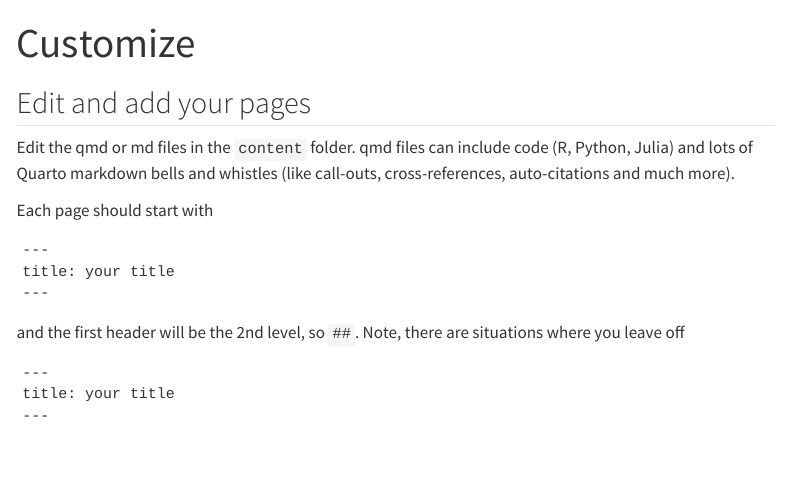
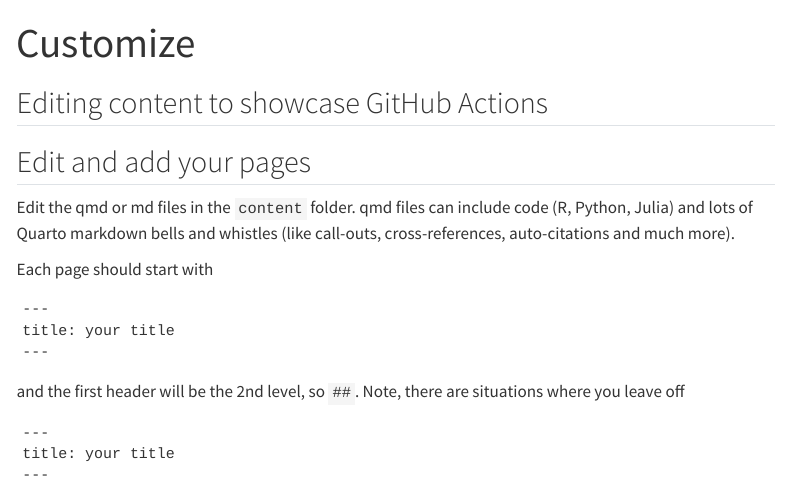
Before and after one commit to dpendleton1/quarto-simple-website, a Quarto document (content/add-content.qmd): the page in a window 1100 px wide, from its top. Rendered offline with R 4.5, knitr and Pandoc in place of Quarto, with nearby package versions; menus at the side of the page are left out.

Commit message:
Update add-content.qmd

```diff
--- a/content/add-content.qmd
+++ b/content/add-content.qmd
@@ -1,6 +1,8 @@
 ---
 title: Customize
 ---
+
+## Editing content to showcase GitHub Actions
 
 ## Edit and add your pages
 
```
